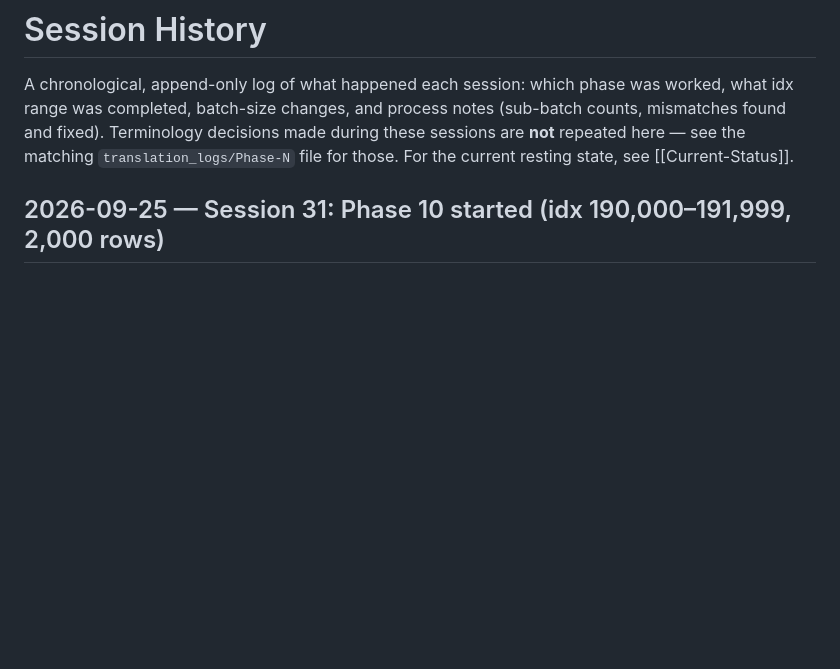
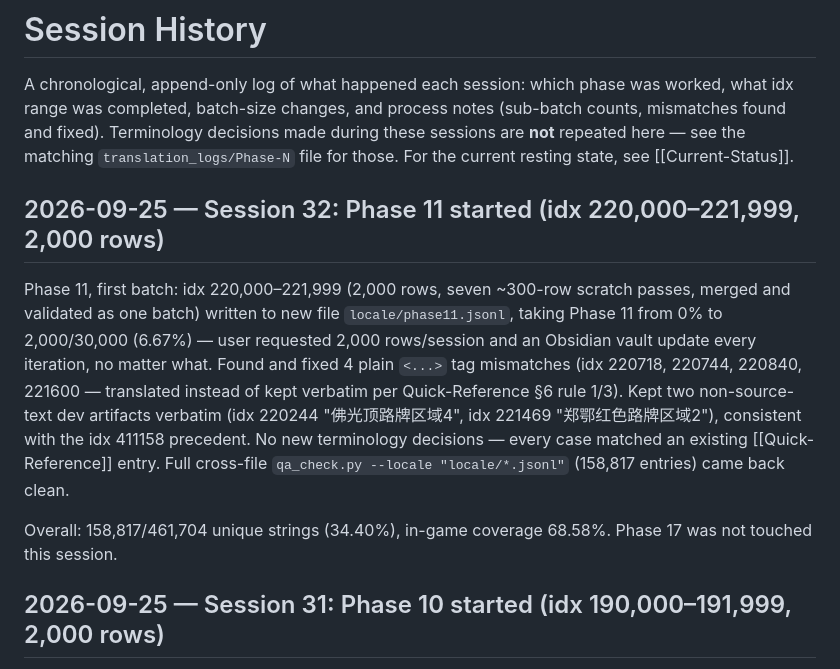
Before and after one commit to oratakashi/where-winds-meet-indonesian-patch, a Markdown page: Obsidian-Vault/progress/Session-History.md, the part around the change. Drawn GitHub-style; blank space fills up the shorter version.

Commit message:
Add Session 32 entry to Session-History for Phase 11 start
Co-Authored-By: Claude Sonnet 5 <noreply@anthropic.com>

```diff
--- a/Obsidian-Vault/progress/Session-History.md
+++ b/Obsidian-Vault/progress/Session-History.md
@@ -6,6 +6,23 @@ notes (sub-batch counts, mismatches found and fixed). Terminology decisions
 made during these sessions are **not** repeated here — see the matching
 `translation_logs/Phase-N` file for those. For the current resting state,
 see [[Current-Status]].
+
+## 2026-09-25 — Session 32: Phase 11 started (idx 220,000–221,999, 2,000 rows)
+
+Phase 11, first batch: idx 220,000–221,999 (2,000 rows, seven ~300-row
+scratch passes, merged and validated as one batch) written to new file
+`locale/phase11.jsonl`, taking Phase 11 from 0% to 2,000/30,000 (6.67%) —
+user requested 2,000 rows/session and an Obsidian vault update every
+iteration, no matter what. Found and fixed 4 plain `<...>` tag mismatches
+(idx 220718, 220744, 220840, 221600 — translated instead of kept verbatim
+per Quick-Reference §6 rule 1/3). Kept two non-source-text dev artifacts
+verbatim (idx 220244 "佛光顶路牌区域4", idx 221469 "郑鄂红色路牌区域2"), consistent
+with the idx 411158 precedent. No new terminology decisions — every case
+matched an existing [[Quick-Reference]] entry. Full cross-file
+`qa_check.py --locale "locale/*.jsonl"` (158,817 entries) came back clean.
+
+Overall: 158,817/461,704 unique strings (34.40%), in-game coverage 68.58%.
+Phase 17 was not touched this session.
 
 ## 2026-09-25 — Session 31: Phase 10 started (idx 190,000–191,999, 2,000 rows)
 
```
